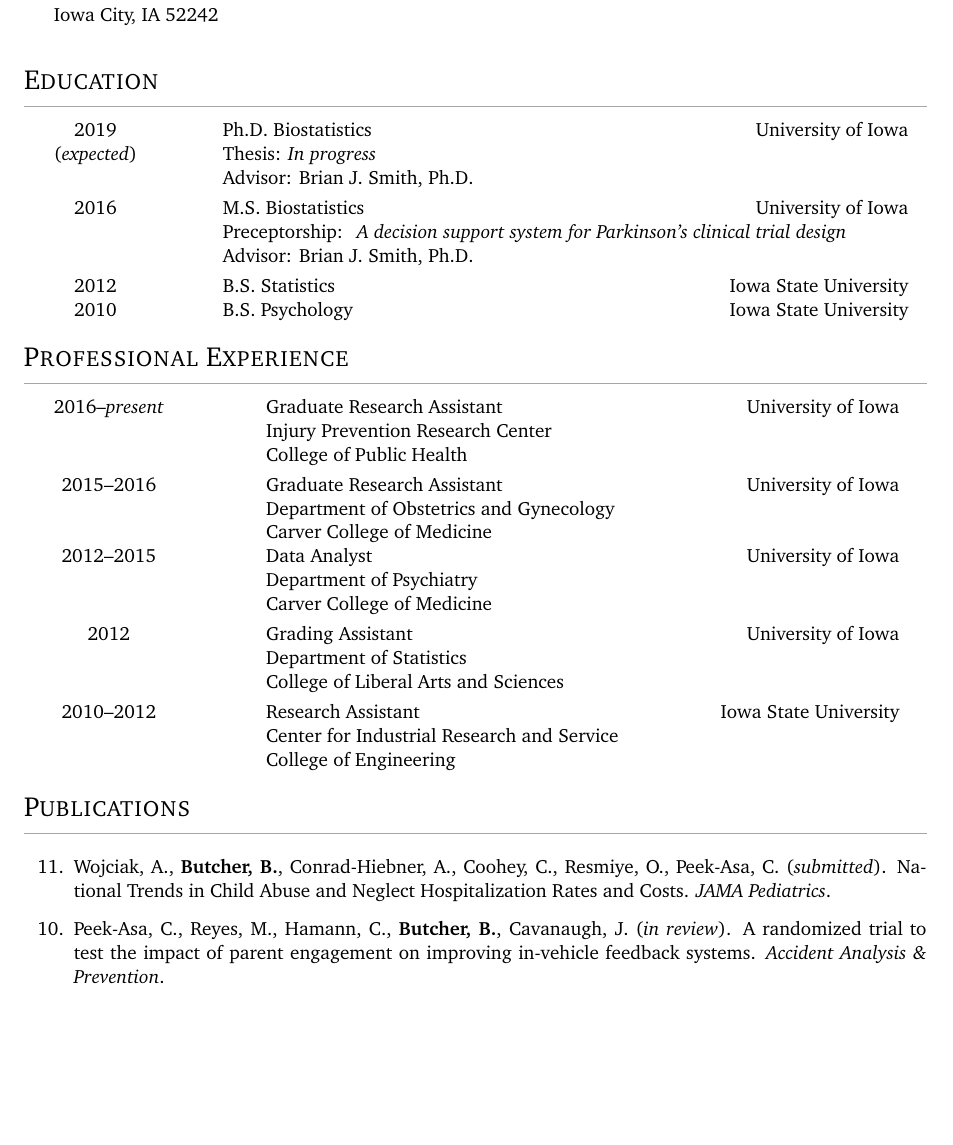
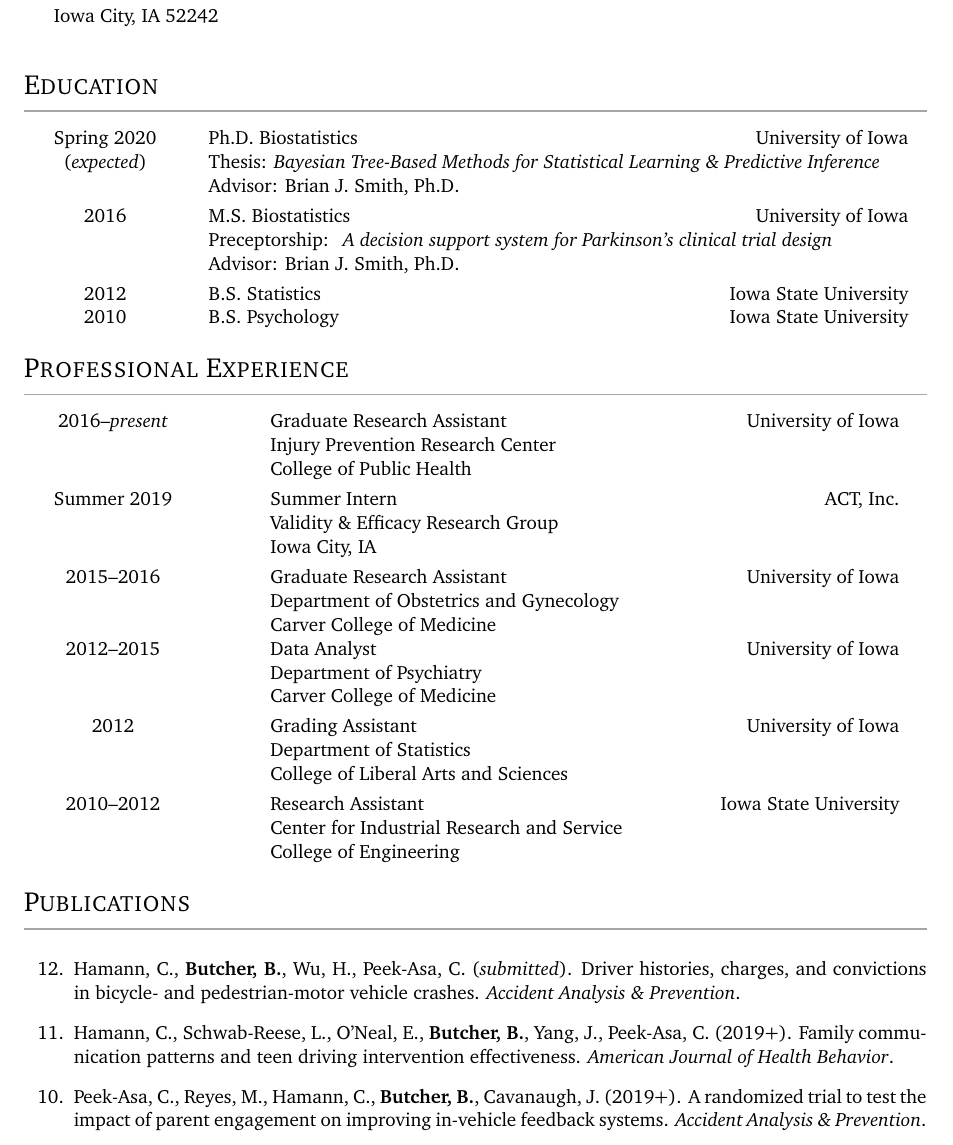
Before and after one commit to brandondbutcher/cv, a LaTeX CV (cv.tex): part of page 1 of 5, cut so that both start at the same text, the shorter picture padded with empty space. Compiled offline with pdfLaTeX.

Commit message:
Update cv.

```diff
--- a/cv.tex
+++ b/cv.tex
@@ -60,8 +60,9 @@
 \vspace{-\baselineskip}
 
 \begin{tabular*}{0.96\textwidth}{@{\extracolsep{\fill}}clr}
-  2019 & Ph.D. Biostatistics & University of Iowa \\
-  (\textit{expected}) & Thesis: \textit{In progress} & \\
+  Spring 2020 & Ph.D. Biostatistics & University of Iowa \\
+ (\textit{expected}) & \multicolumn{2}{l}{Thesis: \textit{Bayesian Tree-Based Methods for
+      Statistical Learning \& Predictive Inference}} \\
    & Advisor: Brian J. Smith, Ph.D. & \\[3pt]
   2016 & M.S. Biostatistics & University of Iowa \\
    & \multicolumn{2}{l}{
@@ -86,6 +87,9 @@
   2016--\textit{present} & Graduate Research Assistant & University of Iowa \\
    & Injury Prevention Research Center & \\
    & College of Public Health & \\[3pt]
+  Summer 2019 & Summer Intern & ACT, Inc. \\
+    & Validity \& Efficacy Research Group & \\
+    & Iowa City, IA & \\[3pt]
   2015--2016 & Graduate Research Assistant & University of Iowa \\
    & Department of Obstetrics and Gynecology & \\
    & Carver College of Medicine & \\
@@ -111,13 +115,27 @@
 
 \begin{enumerate}
 
-  \item[11.] Wojciak, A., \textbf{Butcher, B.}, Conrad-Hiebner, A., Coohey, C.,
-    Resmiye, O., Peek-Asa, C. (\textit{submitted}). National Trends in Child
-    Abuse and Neglect Hospitalization Rates and Costs.
-    \textit{JAMA Pediatrics}.
+  % \item[14.] Conrad, A., \textbf{Butcher, B.}, Resmiye, O., Ronnenberg, M.,
+  %   Peek-Asa, C. (\textit{submitted}). Trends in shaken baby
+  %   syndrome diagnoses among young children hospitalized for abuse.
+  %   \textit{Pediatrics}.
+
+  % \item[13.] Wojciak, A., \textbf{Butcher, B.}, Conrad-Hiebner, A., Coohey, C.,
+  %   Resmiye, O., Peek-Asa, C. (\textit{submitted}). National Trends in Child
+  %   Abuse and Neglect Hospitalization Rates and Costs.
+  %   \textit{JAMA Pediatrics}.
+
+  \item[12.] Hamann, C., \textbf{Butcher, B.}, Wu, H., Peek-Asa, C. (\textit{submitted}).
+    Driver histories, charges, and convictions in bicycle- and pedestrian-motor
+    vehicle crashes. \textit{Accident Analysis \& Prevention}.
+
+  \item[11.] Hamann, C., Schwab-Reese, L., O'Neal, E., \textbf{Butcher, B.},
+    Yang, J., Peek-Asa, C. (2019+). Family communication
+    patterns and teen driving intervention effectiveness.
+    \textit{American Journal of Health Behavior}.
 
   \item[10.] Peek-Asa, C., Reyes, M., Hamann, C., \textbf{Butcher, B.},
-    Cavanaugh, J. (\textit{in review}). A randomized trial to test the impact
+    Cavanaugh, J. (2019+). A randomized trial to test the impact
     of parent engagement on improving in-vehicle feedback systems.
     \textit{Accident Analysis \& Prevention}.
 
```
Also changed, not shown: cv.tex (10 more changed lines).
